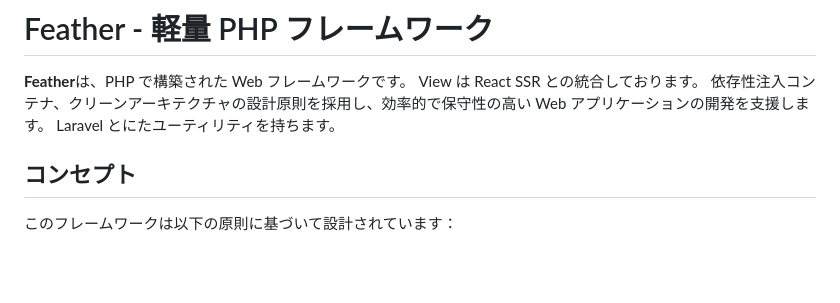
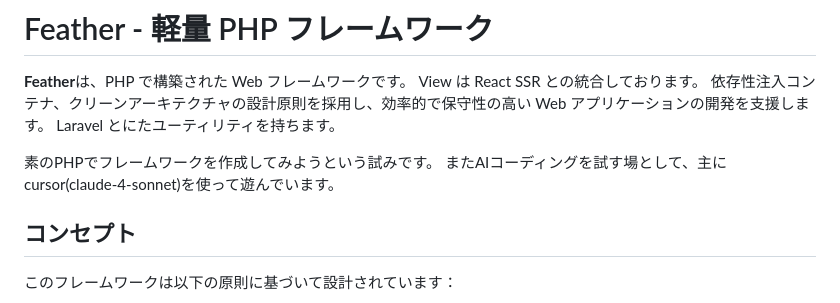
Before and after one commit to taiki9876/Feather, a Markdown page: README.md, the part around the change. Rendered like a GitHub page; blank space fills up the shorter version.

```diff
--- a/README.md
+++ b/README.md
@@ -4,6 +4,9 @@
 View は React SSR との統合しております。
 依存性注入コンテナ、クリーンアーキテクチャの設計原則を採用し、効率的で保守性の高い Web アプリケーションの開発を支援します。
 Laravel とにたユーティリティを持ちます。
+
+素のPHPでフレームワークを作成してみようという試みです。
+またAIコーディングを試す場として、主にcursor(claude-4-sonnet)を使って遊んでいます。
 
 ## コンセプト
 
```
